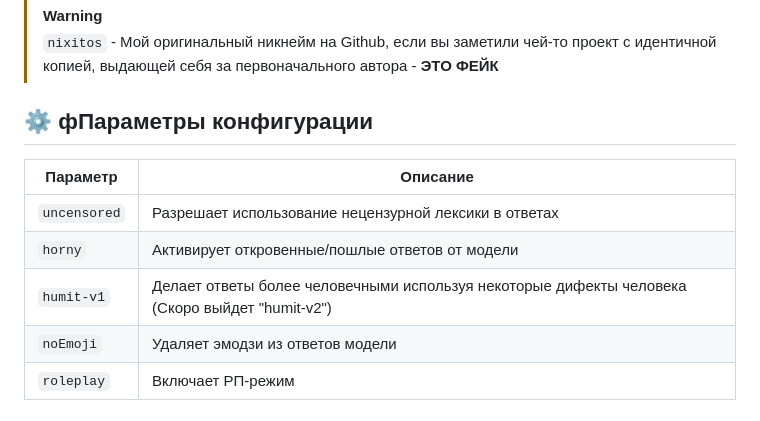
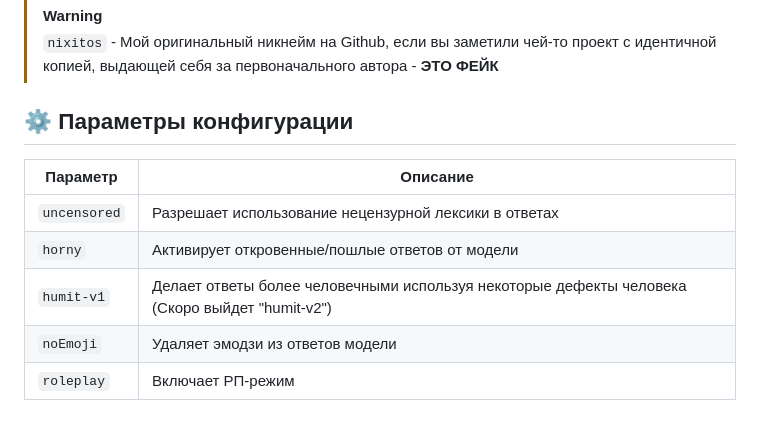
Before and after one commit to nixitos/faskFix, a Markdown page: README.md, the part around the change. GitHub-like rendering.

```diff
--- a/README.md
+++ b/README.md
@@ -9,13 +9,13 @@
 >
 > `nixitos` - Мой оригинальный никнейм на Github, если вы заметили чей-то проект с идентичной копией, выдающей себя за первоначального автора - **ЭТО ФЕЙК**
 
-## ⚙️ фПараметры конфигурации
+## ⚙️ Параметры конфигурации
 
 | Параметр | Описание |
 |----------|----------|
 | `uncensored` | Разрешает использование нецензурной лексики в ответах |
 | `horny` | Активирует откровенные/пошлые ответов от модели |
-| `humit-v1` | Делает ответы более человечными используя некоторые дифекты человека (Скоро выйдет "humit-v2") |
+| `humit-v1` | Делает ответы более человечными используя некоторые дефекты человека (Скоро выйдет "humit-v2") |
 | `noEmoji` | Удаляет эмодзи из ответов модели |
 | `roleplay` | Включает РП-режим |
 
```
